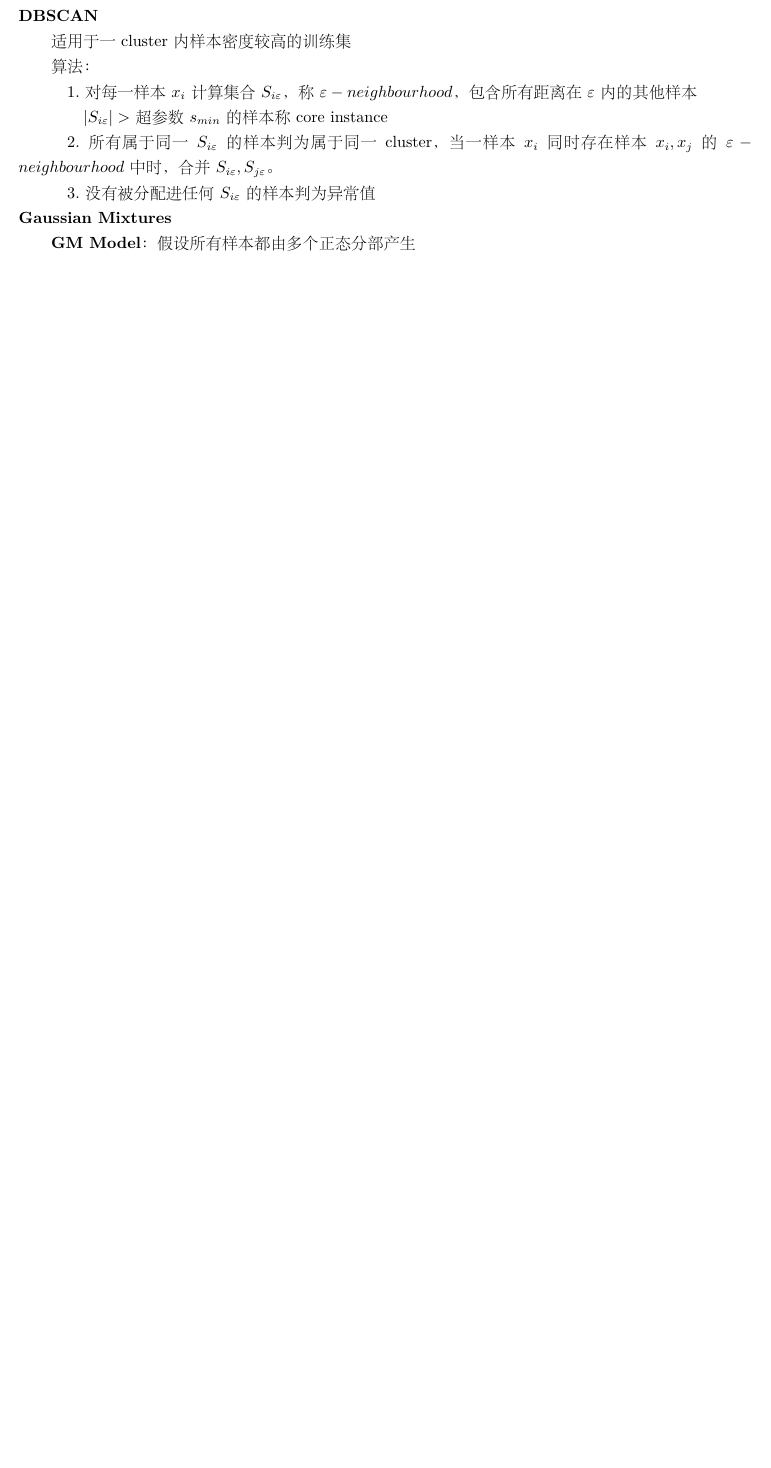
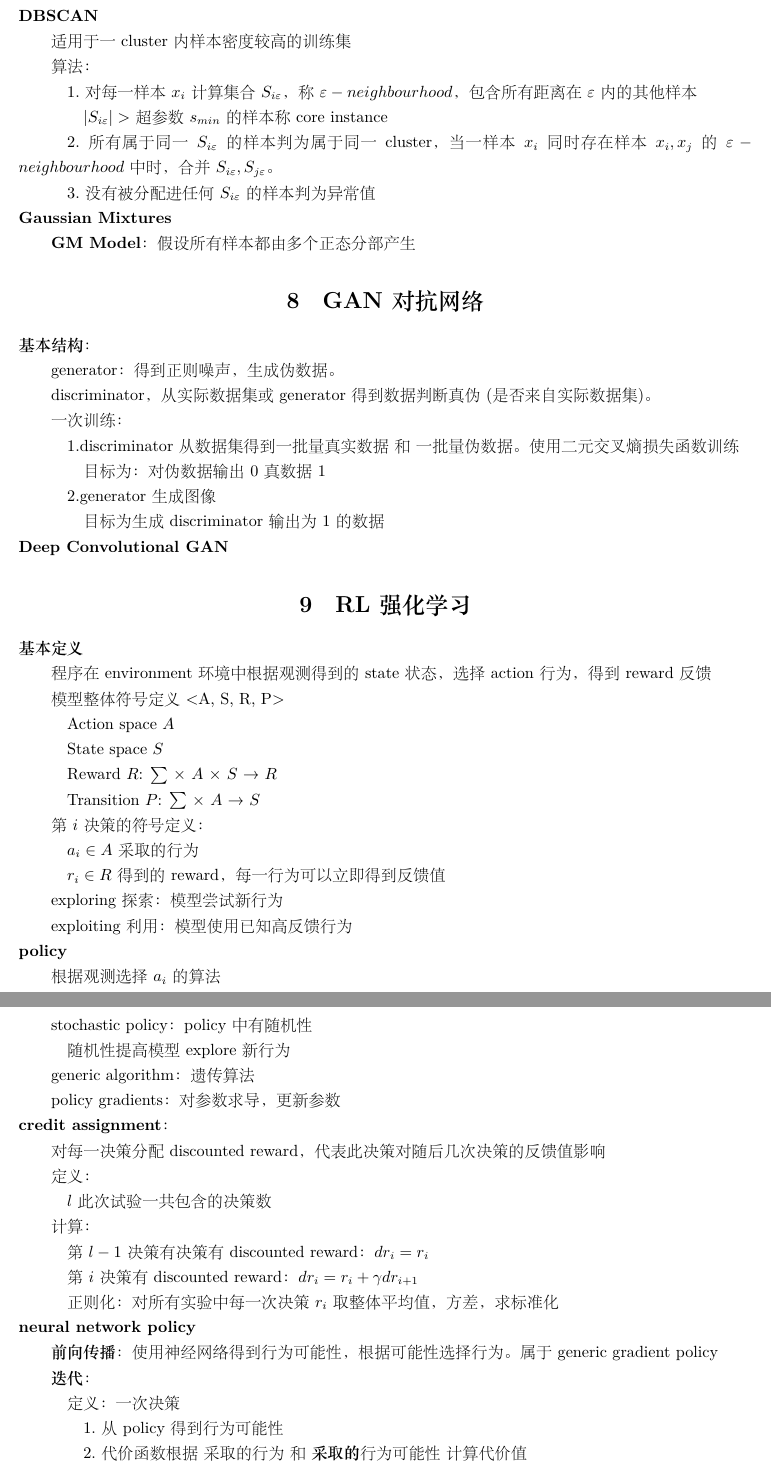
Before and after one commit to xu-shitong/machine_learning, a LaTeX document (machine-learning_note/machine_learning笔记.tex): part of page 6 of 7 before the commit and two parts of pages 6 and 7 of 9 after it, the two joined at a grey line, cut so that both start at the same text, the shorter picture padded with empty space. The pictures show the PDF file machine-learning_note/machine_learning笔记.pdf that the author committed with the source.

Commit message:
xst: 22:15 15/08: abandon on deep Q-learning

```diff
--- a/machine-learning_note/machine_learning笔记.tex
+++ b/machine-learning_note/machine_learning笔记.tex
@@ -368,3 +368,89 @@
   \textbf{GM Model}：假设所有样本都由多个正态分部产生
 
 
+% ----------------------------------------------------------------------
+% |                              对抗网络                                |
+% ----------------------------------------------------------------------
+\section{GAN对抗网络}
+\noindent \textbf{基本结构}：
+
+  generator：得到正则噪声，生成伪数据。
+
+  discriminator，从实际数据集或generator得到数据判断真伪(是否来自实际数据集)。
+
+  一次训练：
+
+  \quad 1.discriminator从数据集得到一批量真实数据\ 和\ 一批量伪数据。使用二元交叉熵损失函数训练
+
+  \quad \quad 目标为：对伪数据输出0\ 真数据1
+
+  \quad 2.generator生成图像
+
+  \quad \quad 目标为生成discriminator输出为1的数据\\
+\textbf{Deep Convolutional GAN}
+
+
+% ----------------------------------------------------------------------
+% |                             RL强化学习                               |
+% ----------------------------------------------------------------------
+\section{RL强化学习}
+\noindent \textbf{基本定义}
+
+  程序在 environment环境中根据观测得到的 state状态，选择 action行为，得到reward反馈
+
+  模型整体符号定义<A, S, R, P>
+
+  \quad Action space $A$
+
+  \quad State space $S$
+
+  \quad Reward $R$: $\sum$ × $A$ × $S$ → $R$
+
+  \quad Transition $P$: $\sum$ × $A$ → $S$
+
+  第$i$决策的符号定义：
+
+  \quad $a_i \in A$ 采取的行为
+
+  \quad $r_i \in R$ 得到的reward，每一行为可以立即得到反馈值
+
+  exploring探索：模型尝试新行为
+
+  exploiting利用：模型使用已知高反馈行为\\
+\textbf{policy}
+
+  根据观测选择$a_i$的算法
+
+  stochastic policy：policy中有随机性
+
+  \quad 随机性提高模型 explore新行为
+
+  generic algorithm：遗传算法
+
+  policy gradients：对参数求导，更新参数\\
+\textbf{credit assignment}：
+
+  对每一决策分配discounted reward，代表此决策对随后几次决策的反馈值影响
+
+  定义：
+
+  \quad $l$ 此次试验一共包含的决策数
+
+  计算：
+
+  \quad 第$l-1$决策有决策有discounted reward：$dr_i = r_i$
+
+  \quad 第$i$决策有discounted reward：$dr_i = r_i + \gamma dr_{i+1}$
+
+  \quad 正则化：对所有实验中每一次决策$r_i$取整体平均值，方差，求标准化\\
+\textbf{neural network policy}
+
+  \textbf{前向传播}：使用神经网络得到行为可能性，根据可能性选择行为。属于generic gradient policy
+
+  \textbf{迭代}：
+
+  \quad 定义：一次决策
+
+  \quad \quad 1.从policy得到行为可能性
+
+  \quad \quad 2.代价函数根据\ 采取的行为\ 和\ \textbf{采取的}行为可能性\ 计算代价值
@@ -370,0 +464 @@
+  \quad 2.对每一决策求discounted reward
```
Also changed, not shown: machine-learning_note/machine_learning笔记.pdf, machine-learning_note/machine_learning笔记.tex (40 more changed lines).
